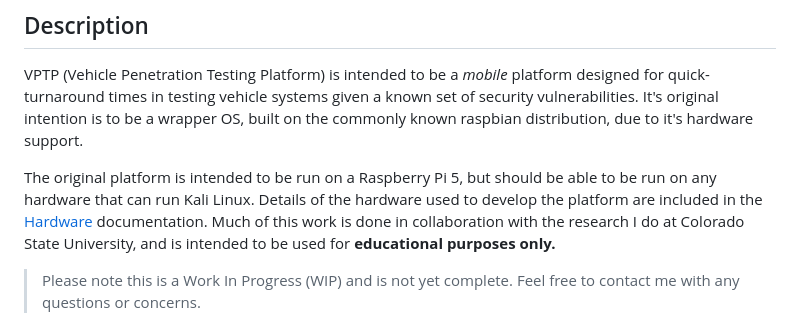
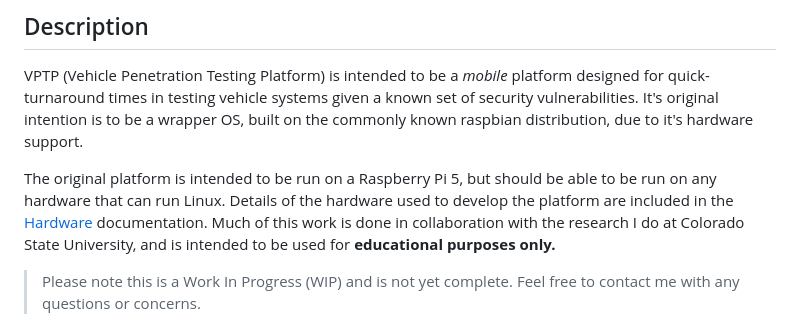
Before and after one commit to Spenc3rB/VPTP, a Markdown page: README.md, the part around the change. GitHub-like rendering.

```diff
--- a/README.md
+++ b/README.md
@@ -6,7 +6,7 @@
 ## Description
 VPTP (Vehicle Penetration Testing Platform) is intended to be a *mobile* platform designed for quick-turnaround times in testing vehicle systems given a known set of security vulnerabilities. It's original intention is to be a wrapper OS, built on the commonly known raspbian distribution, due to it's hardware support.
 
-The original platform is intended to be run on a Raspberry Pi 5, but should be able to be run on any hardware that can run Kali Linux. Details of the hardware used to develop the platform are included in the [Hardware](./hardware/hardware.md) documentation. Much of this work is done in collaboration with the research I do at Colorado State University, and is intended to be used for **educational purposes only.**
+The original platform is intended to be run on a Raspberry Pi 5, but should be able to be run on any hardware that can run Linux. Details of the hardware used to develop the platform are included in the [Hardware](./hardware/hardware.md) documentation. Much of this work is done in collaboration with the research I do at Colorado State University, and is intended to be used for **educational purposes only.**
 
 > Please note this is a Work In Progress (WIP) and is not yet complete. Feel free to contact me with any questions or concerns.
 
```
